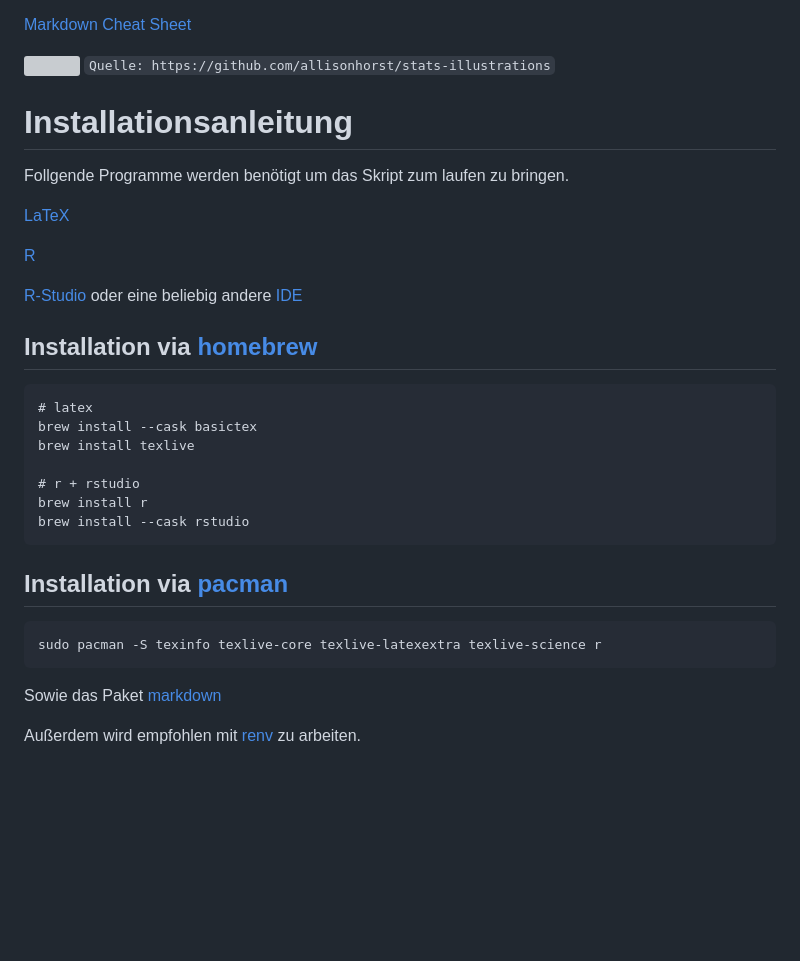
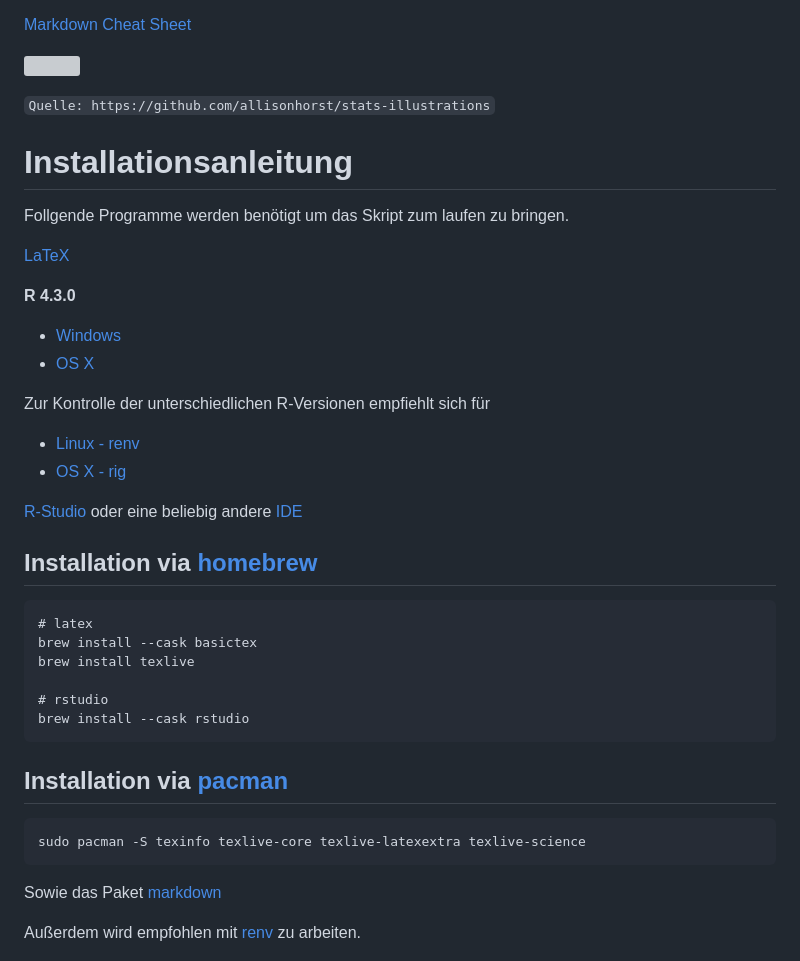
Before and after one commit to alexchaichan/forschungsberichte_und_empirische_abschlussarbeiten, a Markdown page: README.md, the part around the change. GitHub-like rendering; blank space fills up the shorter version; grey boxes are pictures that could not be loaded.

````diff
--- a/README.md
+++ b/README.md
@@ -12,6 +12,7 @@ Grundkenntnisse in R, sowie das Arbeiten mit Markdown-Dateien werden vorausgeset
 [Markdown Cheat Sheet](https://www.markdownguide.org/cheat-sheet/)
 
 ![](images/rmarkdown_alison_horst.png)
+
 `Quelle: https://github.com/allisonhorst/stats-illustrations`
 
 # Installationsanleitung
@@ -20,7 +21,15 @@ Follgende Programme werden benötigt um das Skript zum laufen zu bringen.
 
 [LaTeX](https://www.latex-project.org/get/)
 
-[R](https://cran.r-project.org/mirrors.html)
+**R 4.3.0**
+
+- [Windows](https://cran.r-project.org/bin/windows/base/old/4.3.0/)
+- [OS X](https://cran.r-project.org/bin/macosx/big-sur-arm64/base/R-4.3.0-arm64.pkg)
+
+Zur Kontrolle der unterschiedlichen R-Versionen empfiehlt sich für
+
+- [Linux - renv](https://github.com/jcrodriguez1989/renv-installer)
+- [OS X - rig](https://github.com/r-lib/rig)
 
 [R-Studio](https://www.rstudio.com/products/rstudio/download/#download) oder eine beliebig andere [IDE](https://en.wikipedia.org/wiki/Integrated_development_environment)
 
@@ -31,15 +40,14 @@ Follgende Programme werden benötigt um das Skript zum laufen zu bringen.
 brew install --cask basictex
 brew install texlive
 
-# r + rstudio
-brew install r
+# rstudio
 brew install --cask rstudio
 ```
 
 ## Installation via [pacman](https://wiki.archlinux.org/title/pacman)
 
 ```{bash}
-sudo pacman -S texinfo texlive-core texlive-latexextra texlive-science r
+sudo pacman -S texinfo texlive-core texlive-latexextra texlive-science
 ```
 
 Sowie das Paket [markdown](https://cran.r-project.org/web/packages/markdown/index.html)
````
